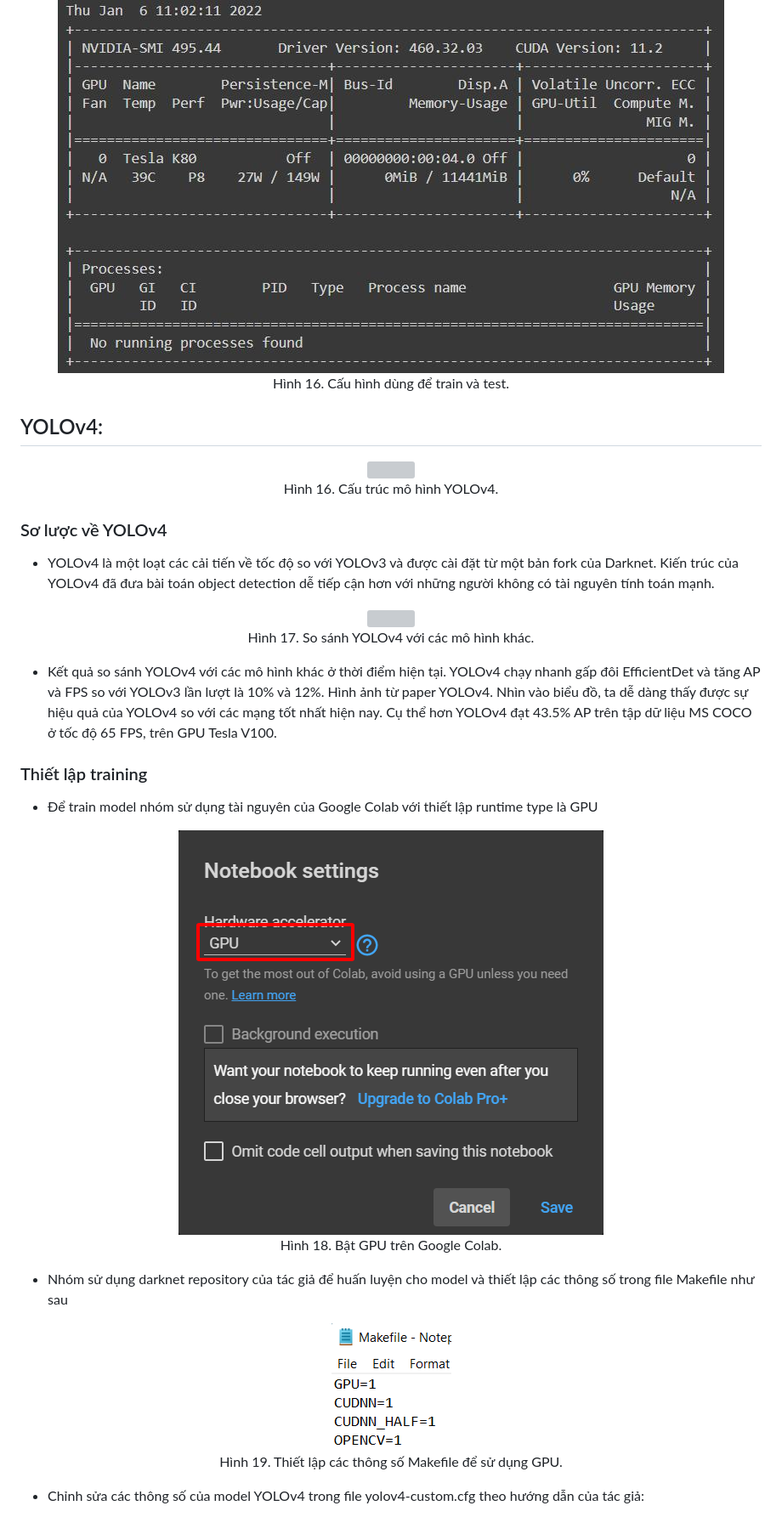
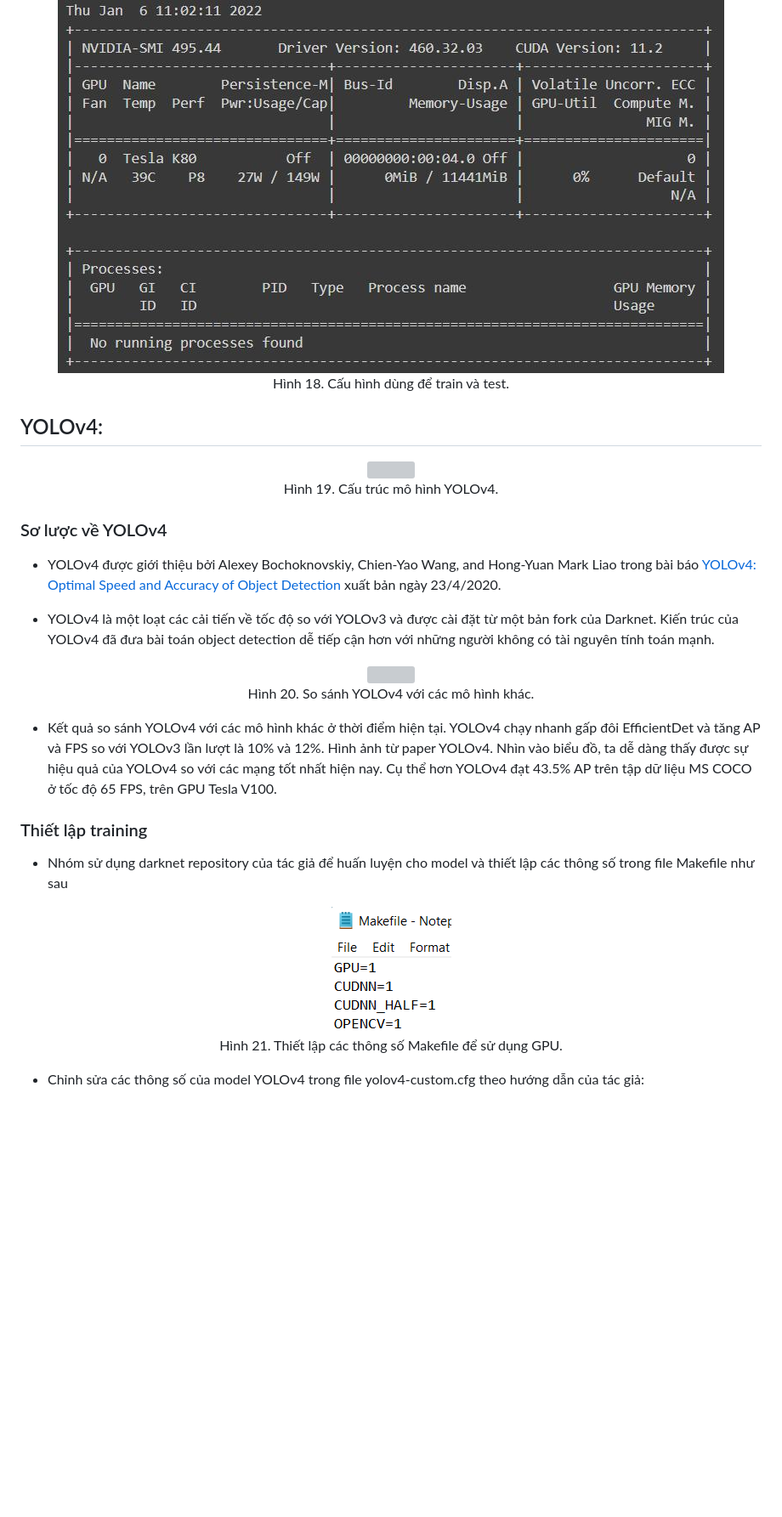
Before and after one commit to phuvinh010701/CS114-MachineLearning-DetectDiseaseOnCoffeeLeaves, a Markdown page: finalproject/readme.md, the part around the change printed below. Shown: that part at 85% size. Rendered like a GitHub page; blank space fills up the shorter version; grey boxes are pictures that could not be loaded.

```diff
--- a/finalproject/readme.md
+++ b/finalproject/readme.md
@@ -251,43 +267,38 @@ Chương 5.[Ứng dụng và hướng phát triển](#đánh-giá-kết-quả:)
 <p align="center">
 <img src="images/cauhinhtrain.jpg" style="display: block;margin-left: auto;margin-right: auto;width: 50%"/>
 <br>
-<a style="text-align: center">Hình 16. Cấu hình dùng để train và test.</a>
+<a style="text-align: center">Hình 18. Cấu hình dùng để train và test.</a>
 </p>
 
 ## YOLOv4:
 <p align="center">
 <img src="images/yolov4_archi.png" style="display: block;margin-left: auto;margin-right: auto; width: 75%"/>
 <br>
-<a style="text-align: center">Hình 16. Cấu trúc mô hình YOLOv4.</a>
+<a style="text-align: center">Hình 19. Cấu trúc mô hình YOLOv4.</a>
 </p>
 
 ### Sơ lược về YOLOv4
+
+* YOLOv4 được giới thiệu bởi Alexey Bochoknovskiy, Chien-Yao Wang, and Hong-Yuan Mark Liao trong bài báo [YOLOv4: Optimal Speed and Accuracy of Object Detection](https://arxiv.org/abs/2004.10934v1) xuất bản ngày 23/4/2020.
 
 * YOLOv4 là một loạt các cải tiến về tốc độ so với YOLOv3 và được cài đặt từ một bản fork của Darknet. Kiến trúc của YOLOv4 đã đưa bài toán object detection dễ tiếp cận hơn với những người không có tài nguyên tính toán mạnh.
 
 <p align="center">
 <img src="images/yolov4_compare.jpeg" style="display: block;margin-left: auto;margin-right: auto; width: 75%"/>
 <br>
-<a style="text-align: center">Hình 17. So sánh YOLOv4 với các mô hình khác.</a>
+<a style="text-align: center">Hình 20. So sánh YOLOv4 với các mô hình khác.</a>
 </p>
 
 * Kết quả so sánh YOLOv4 với các mô hình khác ở thời điểm hiện tại. YOLOv4 chạy nhanh gấp đôi EfficientDet và tăng AP và FPS so với YOLOv3 lần lượt là 10% và 12%. Hình ảnh từ paper YOLOv4. Nhìn vào biểu đồ, ta dễ dàng thấy được sự hiệu quả của YOLOv4 so với các mạng tốt nhất hiện nay. Cụ thể hơn YOLOv4 đạt 43.5% AP trên tập dữ liệu MS COCO ở tốc độ 65 FPS, trên GPU Tesla V100.
 
 ### Thiết lập training
 
-* Để train model nhóm sử dụng tài nguyên của Google Colab với thiết lập runtime type là GPU
-
-<p align="center">
-<img src="images/runtime.png" style="display: block;margin-left: auto;margin-right: auto; width: 30%; height:30%"/>
-<br>
-<a style="text-align: center">Hình 18. Bật GPU trên Google Colab.</a>
-</p>
 
 * Nhóm sử dụng darknet repository của tác giả để huấn luyện cho model và thiết lập các thông số trong file Makefile như sau
 <p align="center">
 <img src="images/configmakefile.png" style="display: block;margin-left: auto;margin-right: auto; width: 20%; height:20%;"/>
 <br>
-<a style="text-align: center">Hình 19. Thiết lập các thông số Makefile để sử dụng GPU.</a>
+<a style="text-align: center">Hình 21. Thiết lập các thông số Makefile để sử dụng GPU.</a>
 </p>
 
 * Chỉnh sửa các thông số của model YOLOv4 trong file yolov4-custom.cfg theo hướng dẫn của tác giả:
```
Also changed, not shown: other parts of finalproject/readme.md (+50 -24 lines), finalproject/images/Figure_count.png (added).
